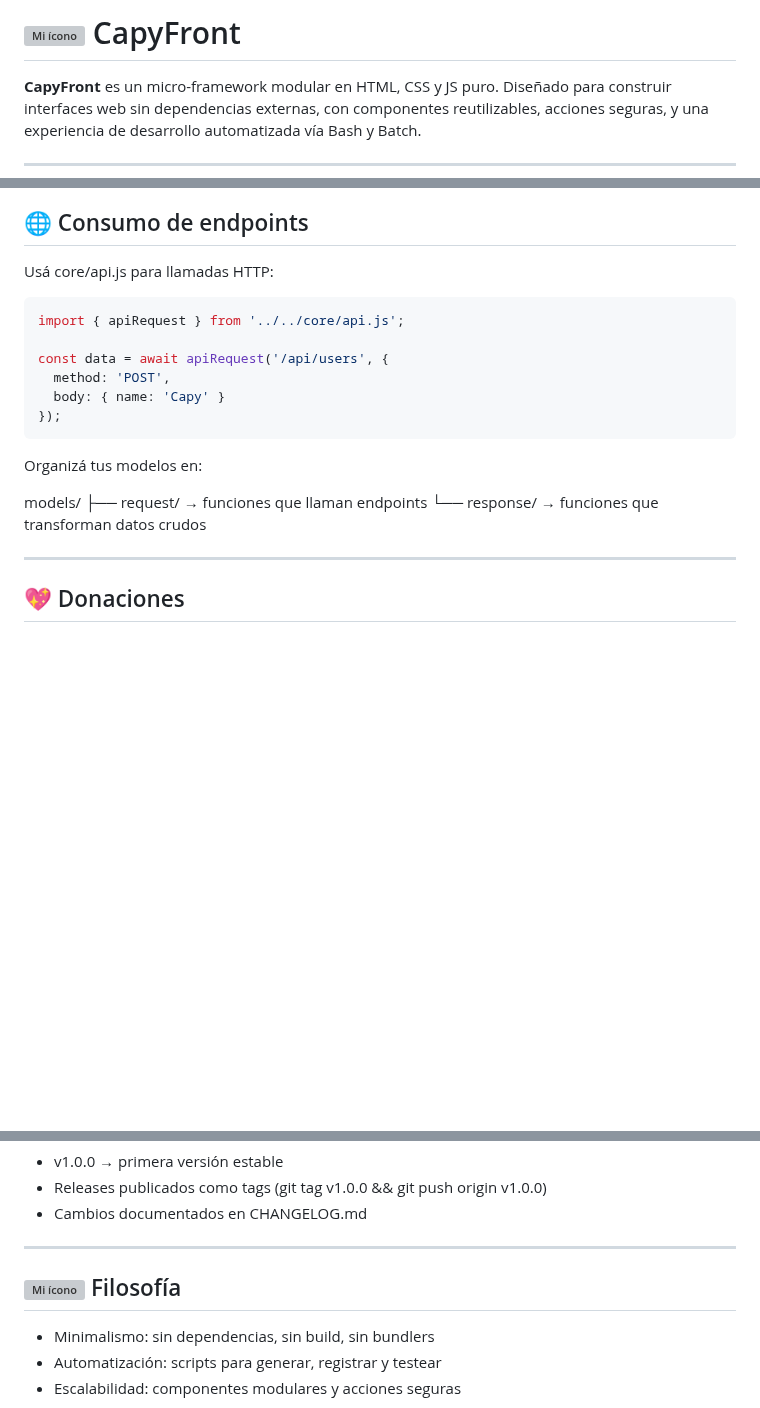
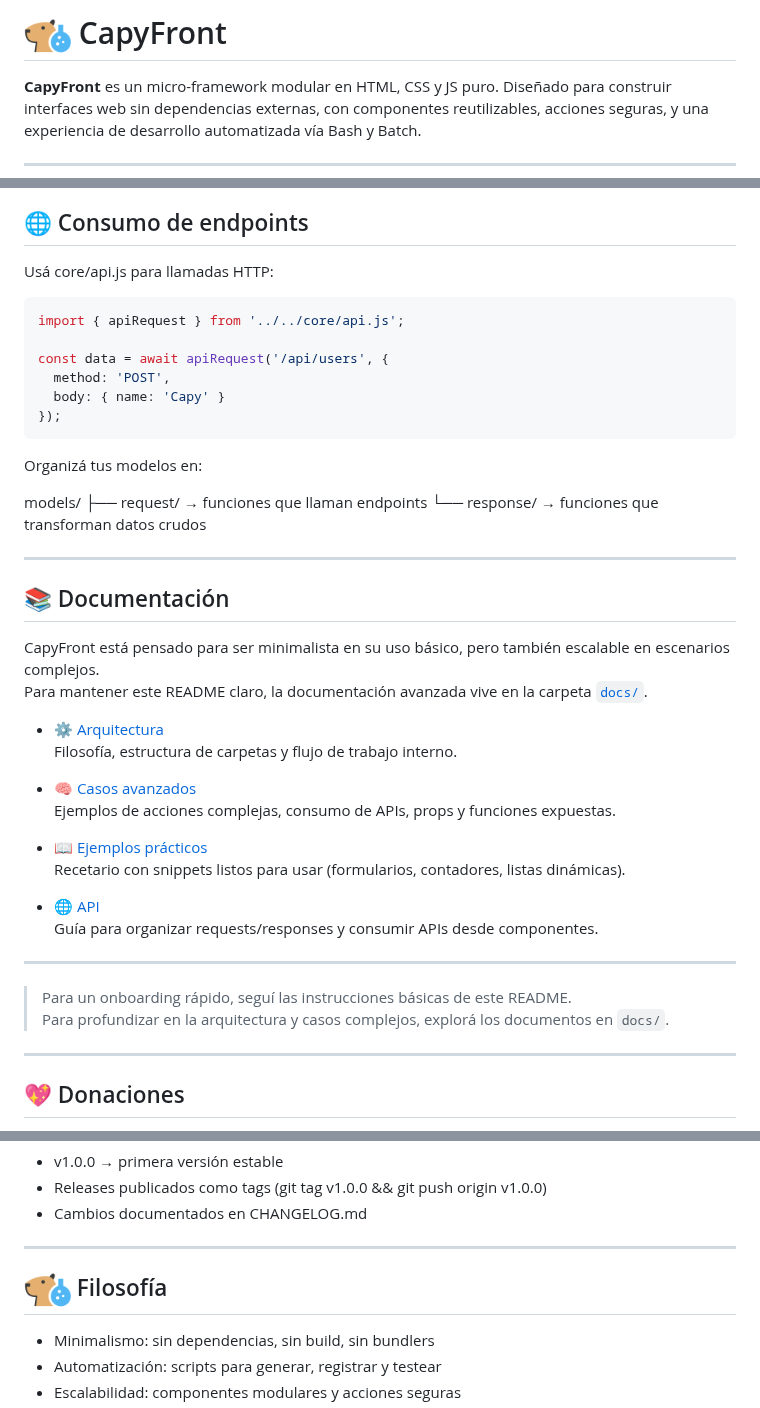
Before and after one commit to CapyLab-Org/CapyFront, a Markdown page: README.md, 3 parts joined by grey strips. Rendered like a GitHub page; pictures changed too: public/assets/emoji.png; blank space fills up the shorter version; grey boxes are pictures that could not be loaded.

````diff
--- a/README.md
+++ b/README.md
@@ -1,4 +1,4 @@
-# ![Mi ícono](/CapyFront/public/assets/emoji.png) CapyFront
+# ![Mi ícono](https://raw.githubusercontent.com/CapyLab-Org/CapyFront/refs/heads/main/public/assets/emoji.png) CapyFront
 
 **CapyFront** es un micro-framework modular en HTML, CSS y JS puro. Diseñado para construir interfaces web sin dependencias externas, con componentes reutilizables, acciones seguras, y una experiencia de desarrollo automatizada vía Bash y Batch.
 
@@ -80,7 +81,7 @@ Cada componente nuevo se agrega automáticamente.
 
 Usá core/api.js para llamadas HTTP:
 
-```bash
+```js
 import { apiRequest } from '../../core/api.js';
 
 const data = await apiRequest('/api/users', {
@@ -94,6 +95,30 @@ Organizá tus modelos en:
 models/
 ├── request/   → funciones que llaman endpoints
 └── response/  → funciones que transforman datos crudos
+
+---
+
+## 📚 Documentación
+
+CapyFront está pensado para ser minimalista en su uso básico, pero también escalable en escenarios complejos.
+Para mantener este README claro, la documentación avanzada vive en la carpeta [`docs/`](./docs).
+
+- [⚙️ Arquitectura](./docs/architecture.md)
+  Filosofía, estructura de carpetas y flujo de trabajo interno.
+
+- [🧠 Casos avanzados](./docs/advanced.md)
+  Ejemplos de acciones complejas, consumo de APIs, props y funciones expuestas.
+
+- [📖 Ejemplos prácticos](./docs/examples.md)
+  Recetario con snippets listos para usar (formularios, contadores, listas dinámicas).
+
+- [🌐 API](./docs/api.md)
+  Guía para organizar requests/responses y consumir APIs desde componentes.
+
+---
+
+> Para un onboarding rápido, seguí las instrucciones básicas de este README.
+> Para profundizar en la arquitectura y casos complejos, explorá los documentos en `docs/`.
 
 ---
 
@@ -115,7 +140,7 @@ Si **CapyFront** te resulta útil, podés apoyar el proyecto:
 
 ---
 
-## ![Mi ícono](/CapyFront/public/assets/emoji.png) Filosofía
+## ![Mi ícono](https://raw.githubusercontent.com/CapyLab-Org/CapyFront/refs/heads/main/public/assets/emoji.png) Filosofía
 
 - Minimalismo: sin dependencias, sin build, sin bundlers
 - Automatización: scripts para generar, registrar y testear
````
Also changed, not shown: other parts of README.md (+2 -1 lines), CHANGELOG.md (+1 -1 lines), docs/advanced.md (added, +154 -0 lines), docs/api.md (added, +109 -0 lines), docs/architecture.md (added, +86 -0 lines), docs/examples.md (added, +142 -0 lines).
